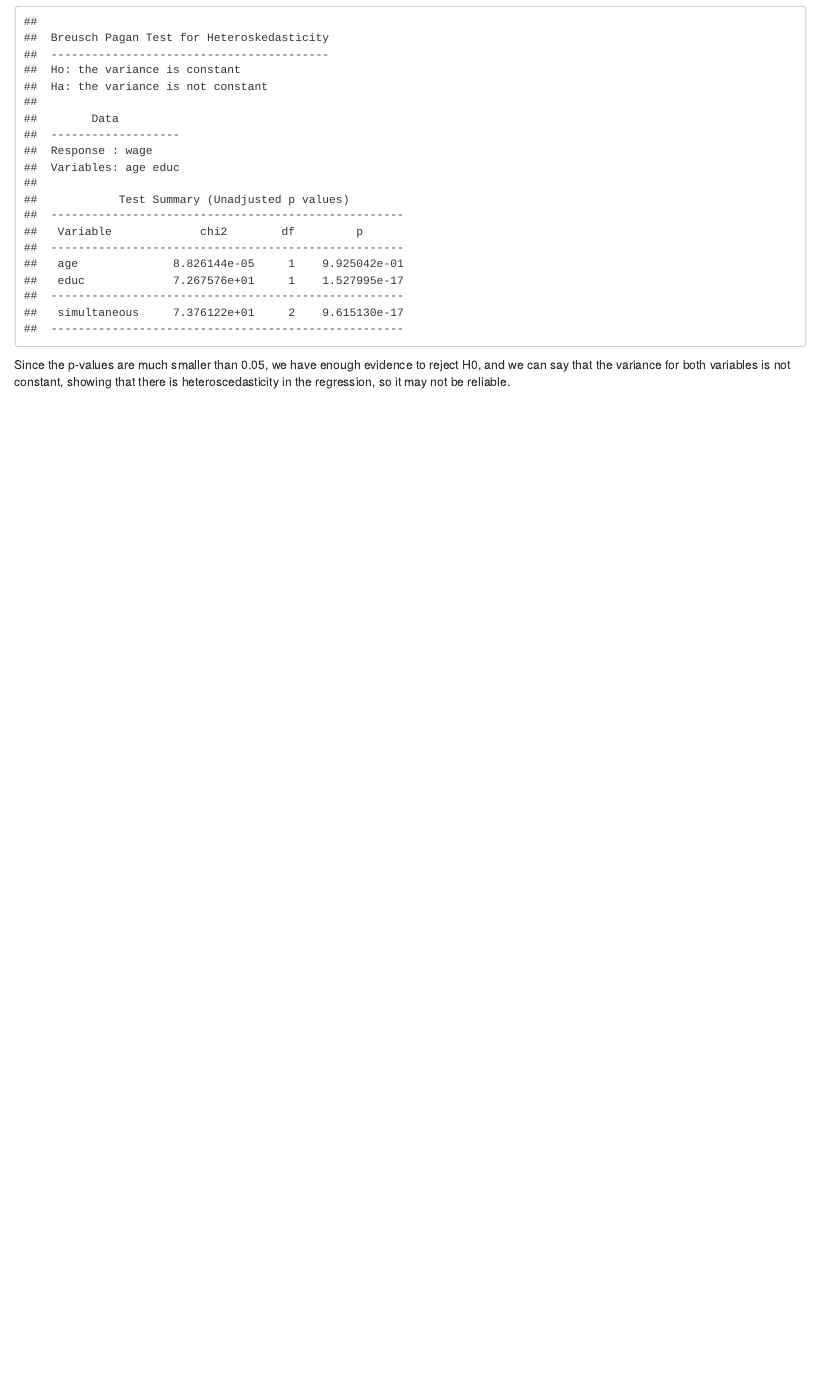
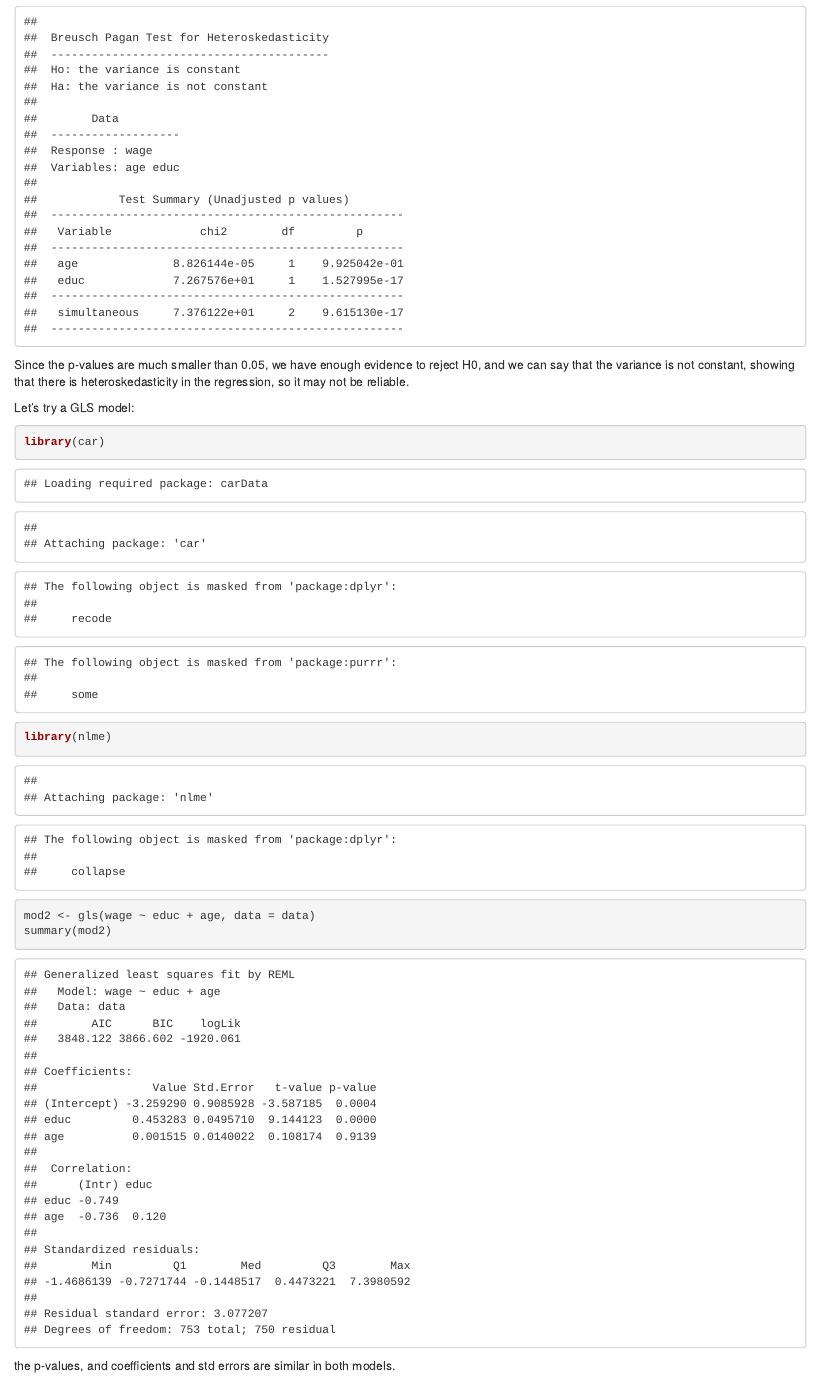
Before and after one commit to yacine2410/BA351_assignment1, an R Markdown document (assignment_1.Rmd): the page in a window 1100 px wide, from 2030 px down. The pictures show the output file assignment_1.html that the author committed with the source, opened offline.

Commit message:
Add files via upload

````diff
--- a/assignment_1.Rmd
+++ b/assignment_1.Rmd
@@ -50,4 +50,15 @@ library(olsrr)
 ols_test_breusch_pagan(mod1, rhs = TRUE, multiple = TRUE)
 ```
 
-Since the p-values are much smaller than 0.05, we have enough evidence to reject H0, and we can say that the variance for both variables is not constant, showing that there is heteroscedasticity in the regression, so it may not be reliable.
+Since the p-values are much smaller than 0.05, we have enough evidence to reject H0, and we can say that the variance is not constant, showing that there is heteroskedasticity in the regression, so it may not be reliable.
+
+Let's try a GLS model:
+
+```{r GLS}
+library(car)
+library(nlme)
+mod2 <- gls(wage ~ educ + age, data = data)
+summary(mod2)
+```
+
+the p-values, and coefficients and std errors are similar in both models.
````
Also changed, not shown: assignment_1.html.
